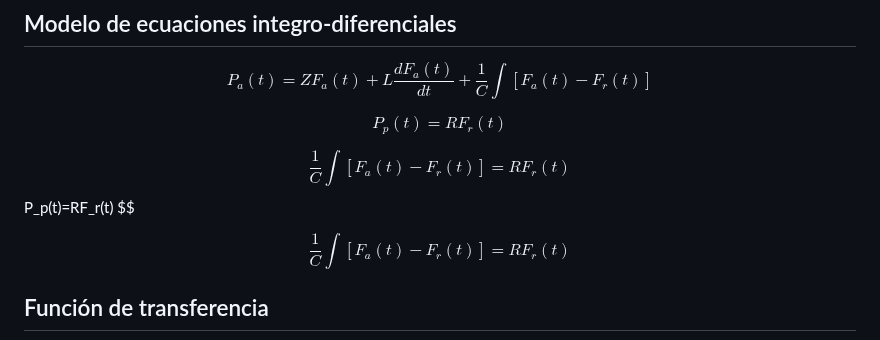
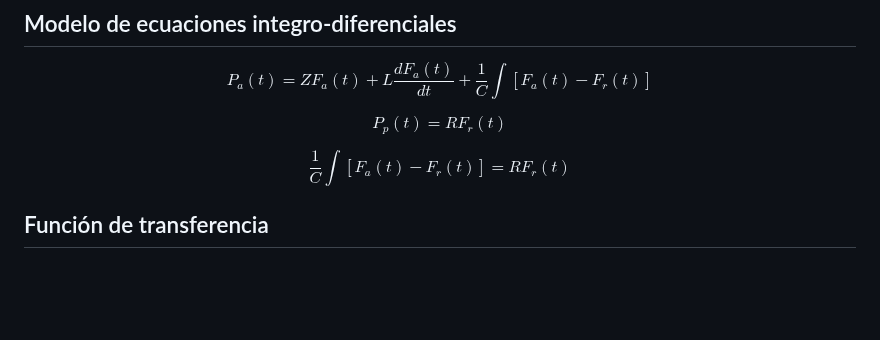
Before and after one commit to VaniDani/MSFProyectoFinal, a Markdown page: README.md, the part around the change. Drawn GitHub-style; blank space fills up the shorter version.

```diff
--- a/README.md
+++ b/README.md
@@ -155,12 +155,7 @@ $$
 $$
 \frac{1}{C}\int [F_a(t)-F_r(t)] = RF_r(t)
 $$
-P_p(t)=RF_r(t)
-$$
 
-$$
-\frac{1}{C}\int [F_a(t)-F_r(t)] = RF_r(t)
-$$
 ## Función de transferencia
 
 $$
```
